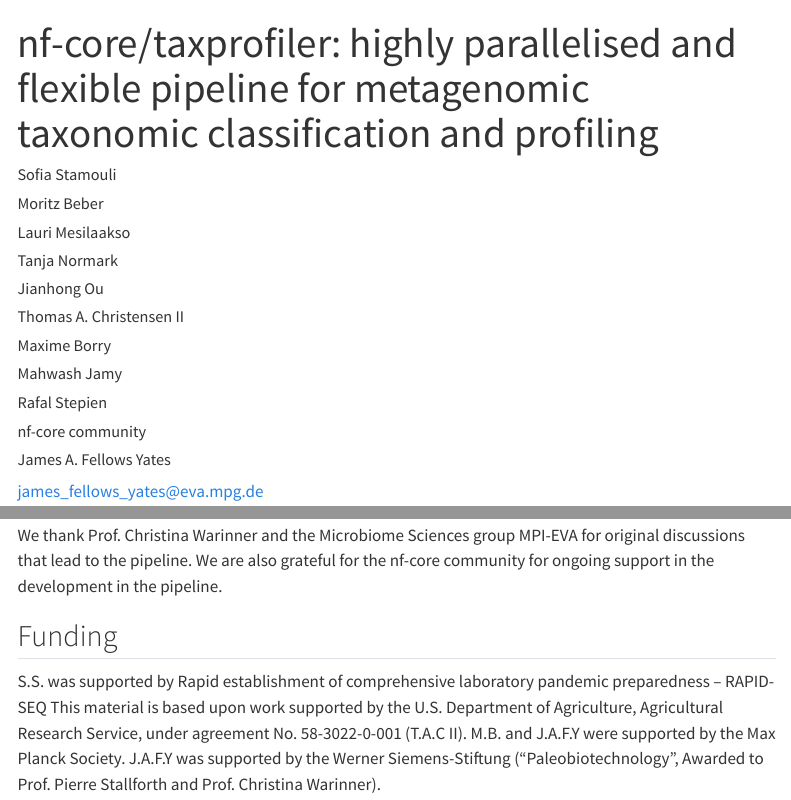
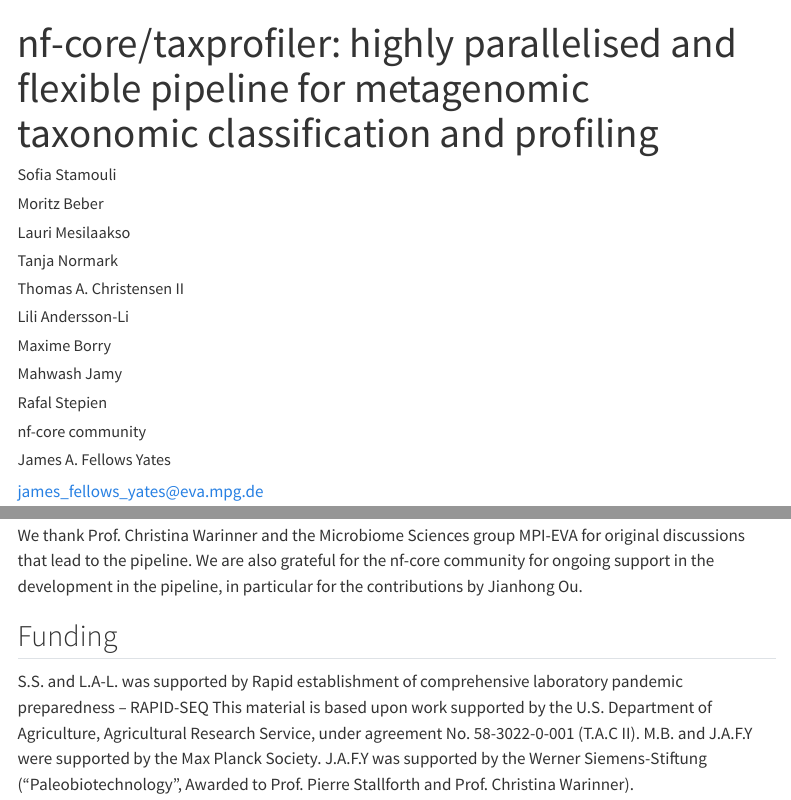
Before and after one commit to jfy133/taxprofiler-manuscript, a Quarto document (taxprofiler-manuscript.qmd): the page in a window 1100 px wide, from its top, and a second part further down, joined at a grey line. Rendered offline with R 4.5, knitr and Pandoc in place of Quarto, with nearby package versions; menus at the side of the page are left out.

Commit message:
Move Jianhong to acknowledges as per his request and add Lili

```diff
--- a/taxprofiler-manuscript.qmd
+++ b/taxprofiler-manuscript.qmd
@@ -28,18 +28,19 @@
       affiliations:
       - ref: ki
       - ref: kuh
-    - name: Jianhong Ou
-      given: Jianhong
-      family: Ou
-      orcid:
-      affiliations:
-      - ref: du
     - name: Thomas A. Christensen II
       given: Thomas A.
       family: Christensen II
       orcid: 0000-0003-1219-9320
       affiliations:
       - ref: ksu
+    - name: Lili Andersson-Li
+      given: Lili
+      family: Andersson-Li
+      orcid:
+      affiliations:
+      - ref: ki
+      - ref: kuh
     - name: Maxime Borry
       given: Maxime
       family: Borry
@@ -74,7 +75,7 @@
         - ref: hki
 affiliations:
   - id: ki
-    name: Department of Microbiology, Tumor and Cell Biology, Clinical Genomics, Karolinkska Institutet
+    name: Department of Microbiology, Tumor and Cell Biology, Karolinkska Institutet
     address: Solnavägen 1
     city: Solna
     state: Stockholm
@@ -115,13 +116,6 @@
     state: Östergötland
     postal-code: 58191
     country: Sweden
-  - id: du
-    name: Regeneration Center, Duke University
-    address: Nanaline Duke Bldg 464
-    city: Durham
-    state: NC
-    postal-code: 27710
-    country: United States
   - id: ksu
     name: Veterinary Diagnostic Laboratory, Kansas State University College of Veterinary Medicine
     address: 1800 Denison Ave
@@ -281,11 +275,11 @@
 
 ## Acknowledgments
 
-We thank Prof. Christina Warinner and the Microbiome Sciences group MPI-EVA for original discussions that lead to the pipeline. We are also grateful for the nf-core community for ongoing support in the development in the pipeline.
+We thank Prof. Christina Warinner and the Microbiome Sciences group MPI-EVA for original discussions that lead to the pipeline. We are also grateful for the nf-core community for ongoing support in the development in the pipeline, in particular for the contributions by Jianhong Ou.
 
 ## Funding
 
-S.S. was supported by Rapid establishment of comprehensive laboratory pandemic preparedness – RAPID-SEQ
+S.S. and L.A-L. was supported by Rapid establishment of comprehensive laboratory pandemic preparedness – RAPID-SEQ
 This material is based upon work supported by the U.S. Department of Agriculture, Agricultural Research Service, under agreement No. 58-3022-0-001 (T.A.C II).
 M.B. and J.A.F.Y were supported by the Max Planck Society. J.A.F.Y was supported by the Werner Siemens-Stiftung ("Paleobiotechnology", Awarded to Prof. Pierre Stallforth and Prof. Christina Warinner).
 
```
Also changed, not shown: .quarto/idx/taxprofiler-manuscript.qmd.json, 2 other files.
